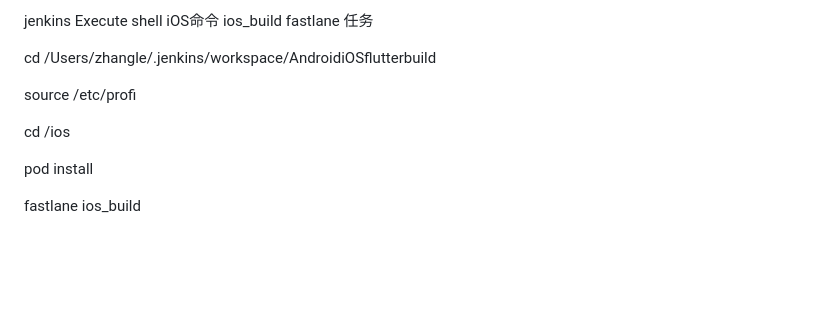
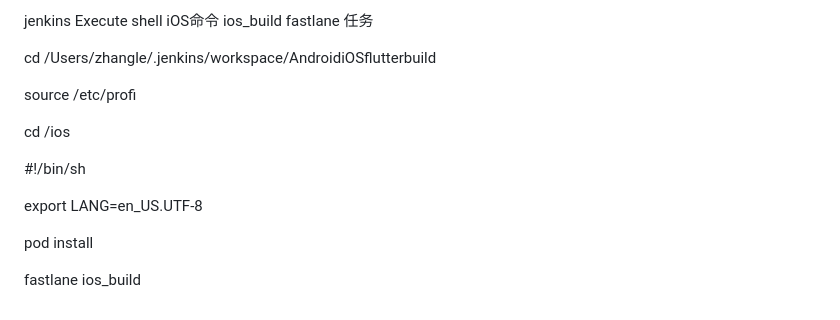
Before and after one commit to zhanglexiaoge/flutter_jenkins_build_test, a Markdown page: README.md, the part around the change. GitHub-like rendering; blank space fills up the shorter version.

```diff
--- a/README.md
+++ b/README.md
@@ -86,6 +86,10 @@ source /etc/profi
 
 cd /ios
 
+#!/bin/sh
+
+export LANG=en_US.UTF-8
+
 pod install
 
 fastlane ios_build
```
